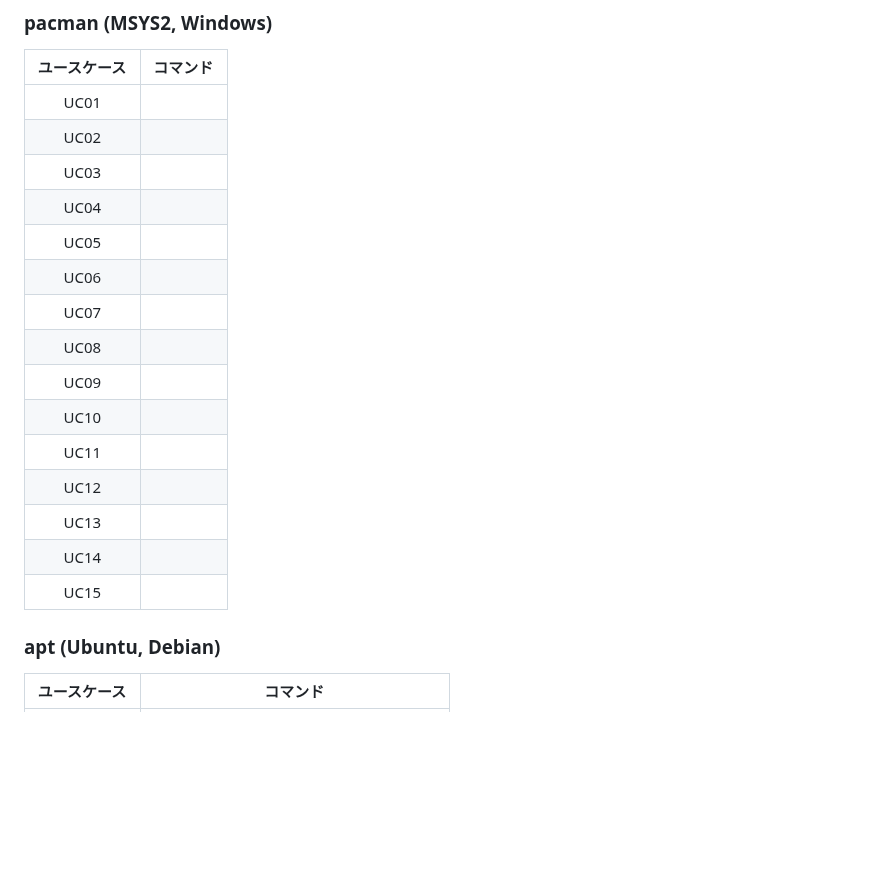
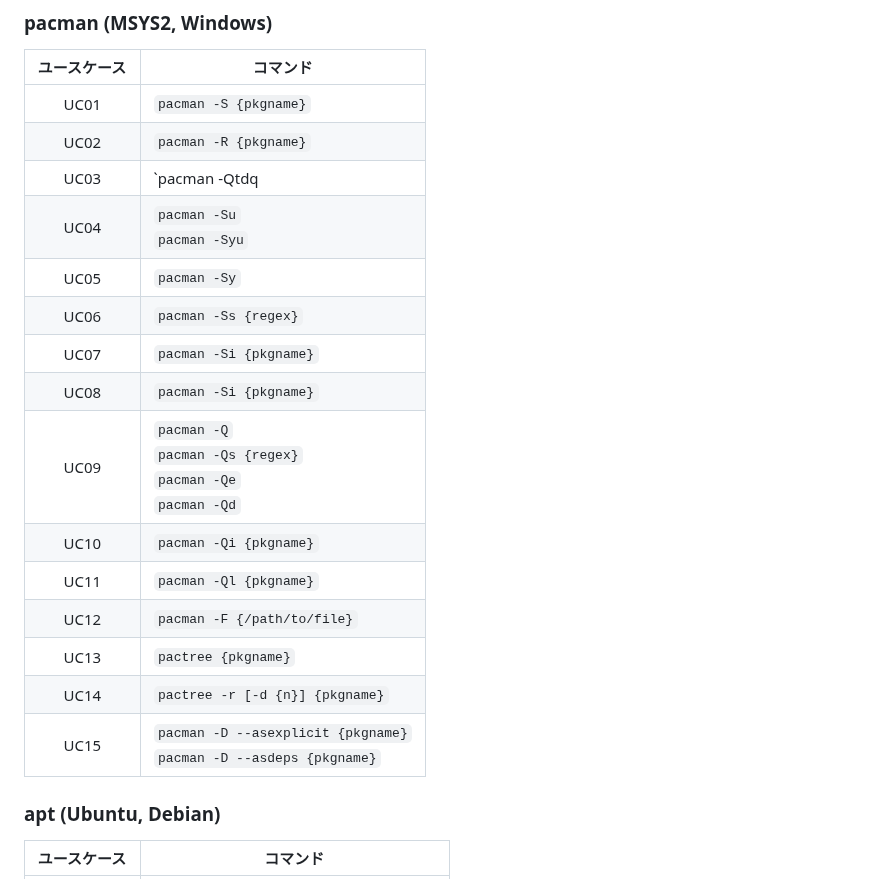
Before and after one commit to koron/techdocs, a Markdown page: package-manager-requirements/README.md, the part around the change. Drawn GitHub-style; blank space fills up the shorter version.

Commit message:
fill commands for pacman (MSYS2, Windows)

```diff
--- a/package-manager-requirements/README.md
+++ b/package-manager-requirements/README.md
@@ -127,21 +127,21 @@ UC15         | `pkg set -A 0 {pkgname}` <br> `pkg set -A 1 {pkgname}`
 
 ユースケース | コマンド
 :-----------:|--------------------------------------------------------------
-UC01         |
-UC02         |
-UC03         |
-UC04         |
-UC05         |
-UC06         |
-UC07         |
-UC08         |
-UC09         |
-UC10         |
-UC11         |
-UC12         |
-UC13         |
-UC14         |
-UC15         |
+UC01         | `pacman -S {pkgname}`
+UC02         | `pacman -R {pkgname}`
+UC03         | `pacman -Qtdq | pacman -Rs -` <br> `pacman -Sc`
+UC04         | `pacman -Su` <br> `pacman -Syu`
+UC05         | `pacman -Sy`
+UC06         | `pacman -Ss {regex}`
+UC07         | `pacman -Si {pkgname}`
+UC08         | `pacman -Si {pkgname}`
+UC09         | `pacman -Q` <br> `pacman -Qs {regex}` <br> `pacman -Qe` <br> `pacman -Qd`
+UC10         | `pacman -Qi {pkgname}`
+UC11         | `pacman -Ql {pkgname}`
+UC12         | `pacman -F {/path/to/file}`
+UC13         | `pactree {pkgname}`
+UC14         | `pactree -r [-d {n}] {pkgname}`
+UC15         | `pacman -D --asexplicit {pkgname}` <br> `pacman -D --asdeps {pkgname}`
 
 ### apt (Ubuntu, Debian)
 
```
